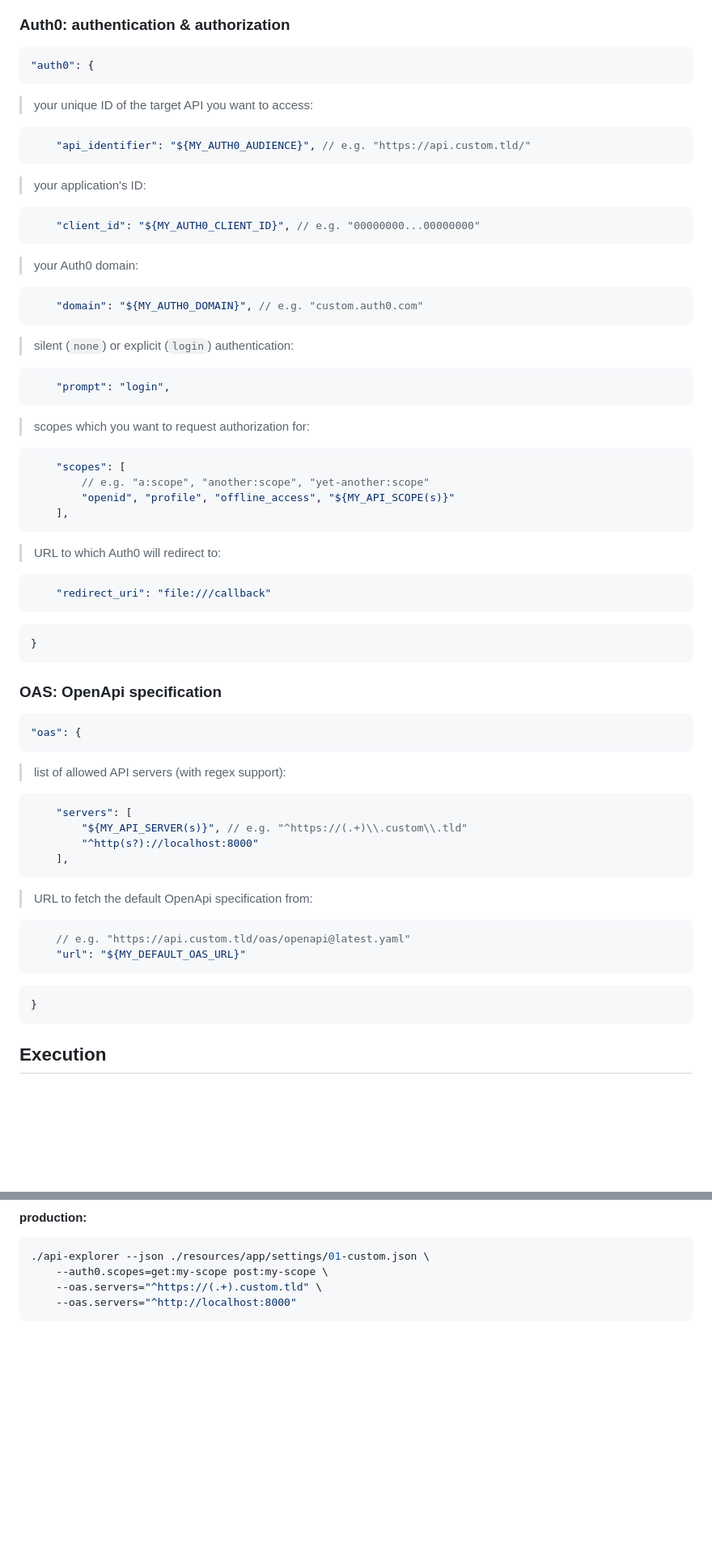
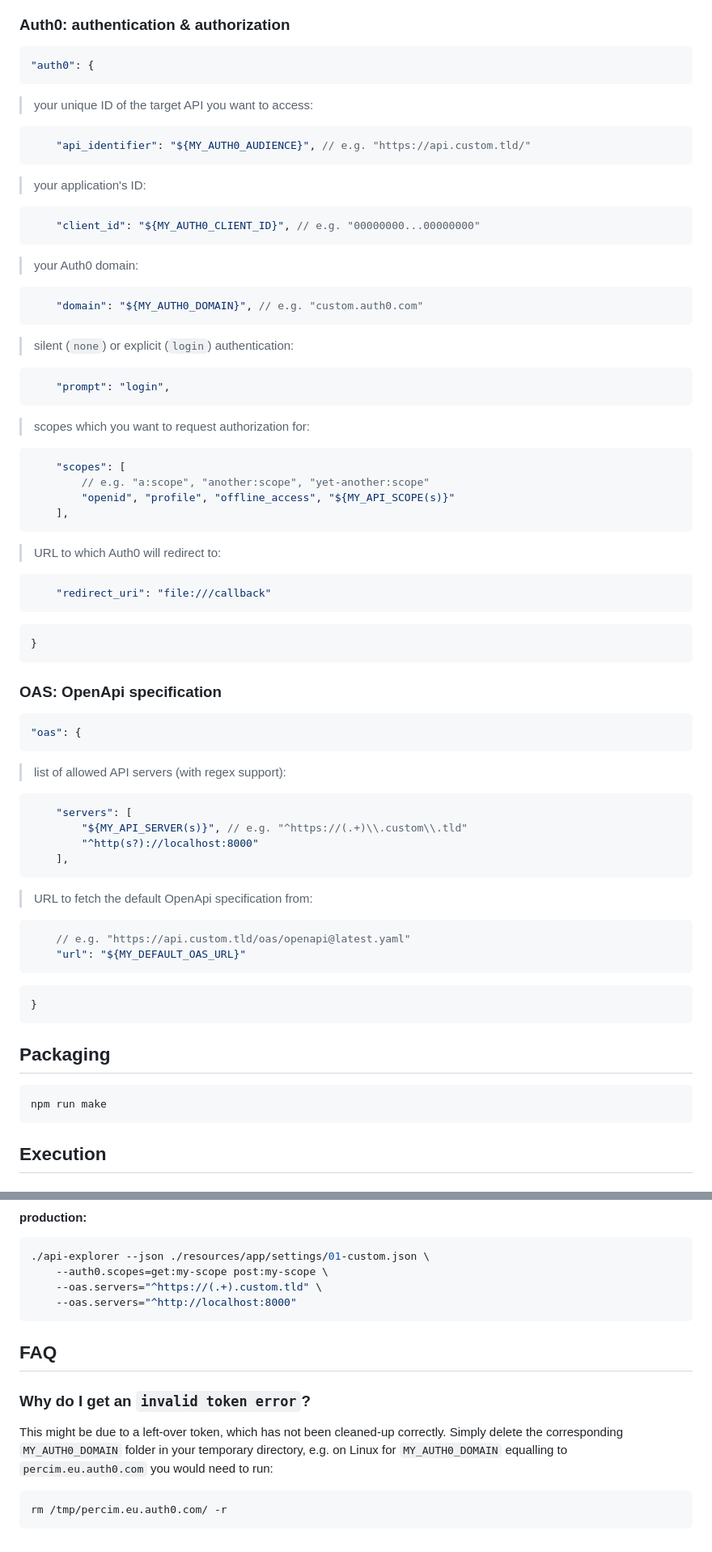
Before and after one commit to hsk81/oas-explorer, a Markdown page: README.md, 2 parts joined by grey strips. Shown: that part at 81% size. GitHub-like rendering; blank space fills up the shorter version.

````diff
--- a/README.md
+++ b/README.md
@@ -17,33 +20,46 @@ In `settings/01-custom.json` replace all configuration values starting with `${M
 ```javascript
 "auth0": {
 ```
+
 > your unique ID of the target API you want to access:
+
 ```javascript
     "api_identifier": "${MY_AUTH0_AUDIENCE}", // e.g. "https://api.custom.tld/"
 ```
+
 > your application's ID:
+
 ```javascript
     "client_id": "${MY_AUTH0_CLIENT_ID}", // e.g. "00000000...00000000"
 ```
+
 > your Auth0 domain:
+
 ```javascript
     "domain": "${MY_AUTH0_DOMAIN}", // e.g. "custom.auth0.com"
 ```
+
 > silent (`none`) or explicit (`login`) authentication:
+
 ```javascript
     "prompt": "login",
 ```
+
 > scopes which you want to request authorization for:
+
 ```javascript
     "scopes": [
         // e.g. "a:scope", "another:scope", "yet-another:scope"
         "openid", "profile", "offline_access", "${MY_API_SCOPE(s)}"
     ],
 ```
+
 > URL to which Auth0 will redirect to:
+
 ```javascript
     "redirect_uri": "file:///callback"
 ```
+
 ```javascript
 }
 ```
@@ -53,20 +69,31 @@ In `settings/01-custom.json` replace all configuration values starting with `${M
 ```javascript
 "oas": {
 ```
+
 > list of allowed API servers (with regex support):
+
 ```javascript
     "servers": [
         "${MY_API_SERVER(s)}", // e.g. "^https://(.+)\\.custom\\.tld"
         "^http(s?)://localhost:8000"
     ],
 ```
+
 > URL to fetch the default OpenApi specification from:
+
 ```javascript
     // e.g. "https://api.custom.tld/oas/openapi@latest.yaml"
     "url": "${MY_DEFAULT_OAS_URL}"
 ```
+
 ```javascript
 }
+```
+
+## Packaging
+
+```sh
+npm run make
 ```
 
 ## Execution
@@ -119,6 +146,16 @@ npm run -- start -- --json ./settings/01-custom.json \
     --oas.servers="^http://localhost:8000"
 ```
 
+## FAQ
+
+### Why do I get an `invalid token error`?
+
+This might be due to a left-over token, which has not been cleaned-up correctly. Simply delete the corresponding `MY_AUTH0_DOMAIN` folder in your temporary directory, e.g. on Linux for `MY_AUTH0_DOMAIN` equalling to `percim.eu.auth0.com` you would need to run:
+
+```sh
+rm /tmp/percim.eu.auth0.com/ -r
+```
+
 [0]: https://www.openapis.org
 [1]: https://auth0.com
 [2]: https://auth0.com/docs/api/authentication#authorize-application
````
Also changed, not shown: other parts of README.md (+4 -1 lines), assets/images/auth0-login.png (added), assets/images/oas-editor.png (added).
